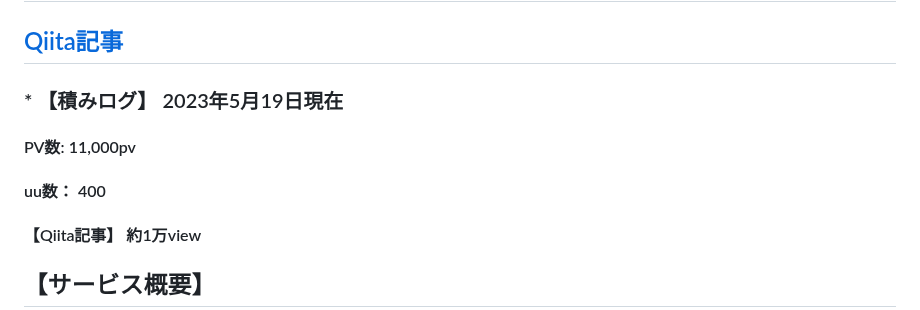
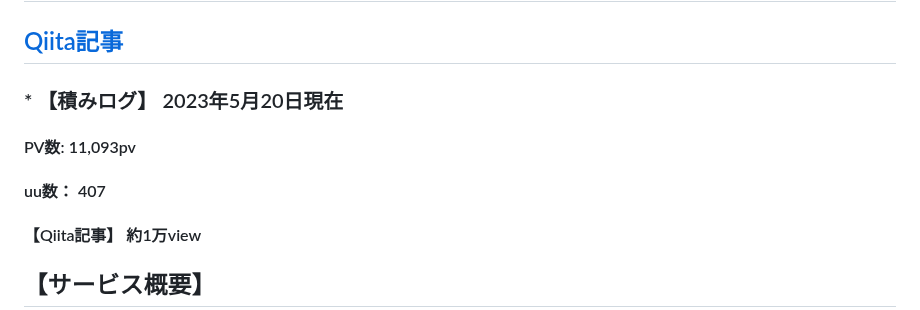
Before and after one commit to aya1357/yumelog777, a Markdown page: README.md, the part around the change. Drawn GitHub-style.

```diff
--- a/README.md
+++ b/README.md
@@ -7,9 +7,9 @@
 
 ## [Qiita記事](https://qiita.com/aya1357/items/5abc68b557197dc39baf)
 
-### * 【積みログ】 2023年5月19日現在
-#### PV数: 11,000pv
-#### uu数： 400
+### * 【積みログ】 2023年5月20日現在
+#### PV数: 11,093pv
+#### uu数： 407
 #### 【Qiita記事】 約1万view
 
 
```
